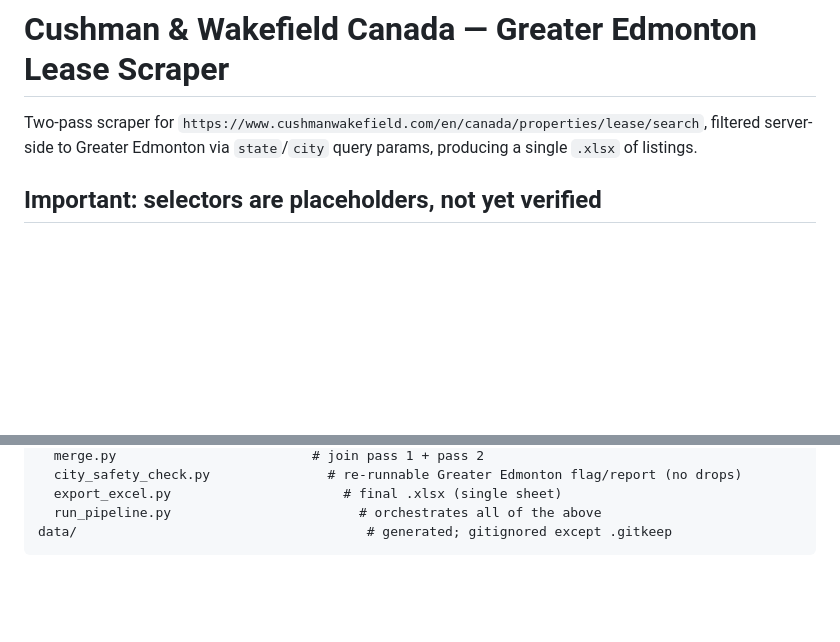
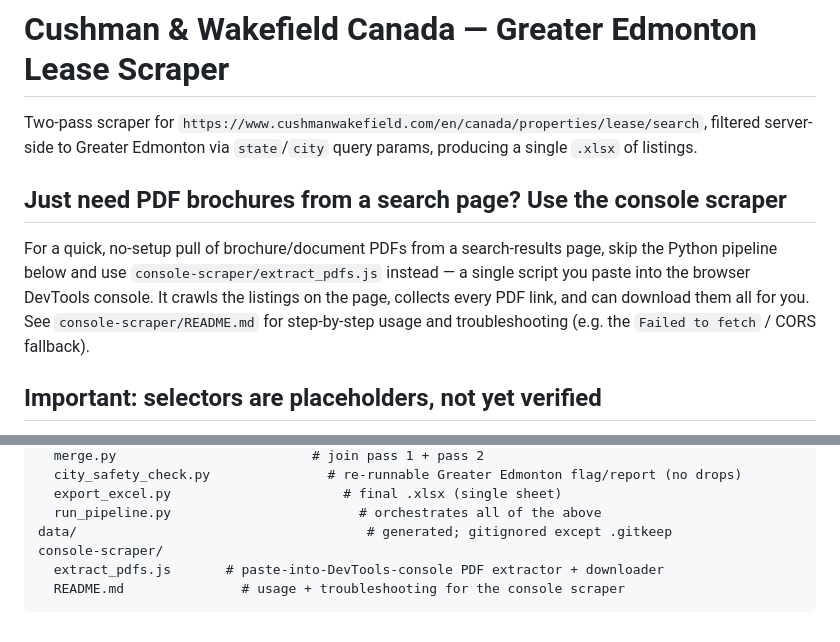
Before and after one commit to catrina-llamas-1/Brochure-Scraper-Toolkit, a Markdown page: README.md, 2 parts joined by grey strips. Rendered like a GitHub page; blank space fills up the shorter version.

Commit message:
Document console-scraper in top-level README
The main README only covered the Python xlsx pipeline; add a pointer to
console-scraper/extract_pdfs.js for users who just want a quick PDF pull
from a search-results page, plus a file-layout entry.

````diff
--- a/README.md
+++ b/README.md
@@ -4,6 +4,15 @@ Two-pass scraper for
 `https://www.cushmanwakefield.com/en/canada/properties/lease/search`,
 filtered server-side to Greater Edmonton via `state`/`city` query params,
 producing a single `.xlsx` of listings.
+
+## Just need PDF brochures from a search page? Use the console scraper
+
+For a quick, no-setup pull of brochure/document PDFs from a search-results
+page, skip the Python pipeline below and use `console-scraper/extract_pdfs.js`
+instead — a single script you paste into the browser DevTools console. It
+crawls the listings on the page, collects every PDF link, and can download
+them all for you. See `console-scraper/README.md` for step-by-step usage
+and troubleshooting (e.g. the `Failed to fetch` / CORS fallback).
 
 ## Important: selectors are placeholders, not yet verified
 
@@ -172,4 +181,7 @@ scraper/
   export_excel.py                      # final .xlsx (single sheet)
   run_pipeline.py                        # orchestrates all of the above
 data/                                     # generated; gitignored except .gitkeep
+console-scraper/
+  extract_pdfs.js       # paste-into-DevTools-console PDF extractor + downloader
+  README.md               # usage + troubleshooting for the console scraper
 ```
````
